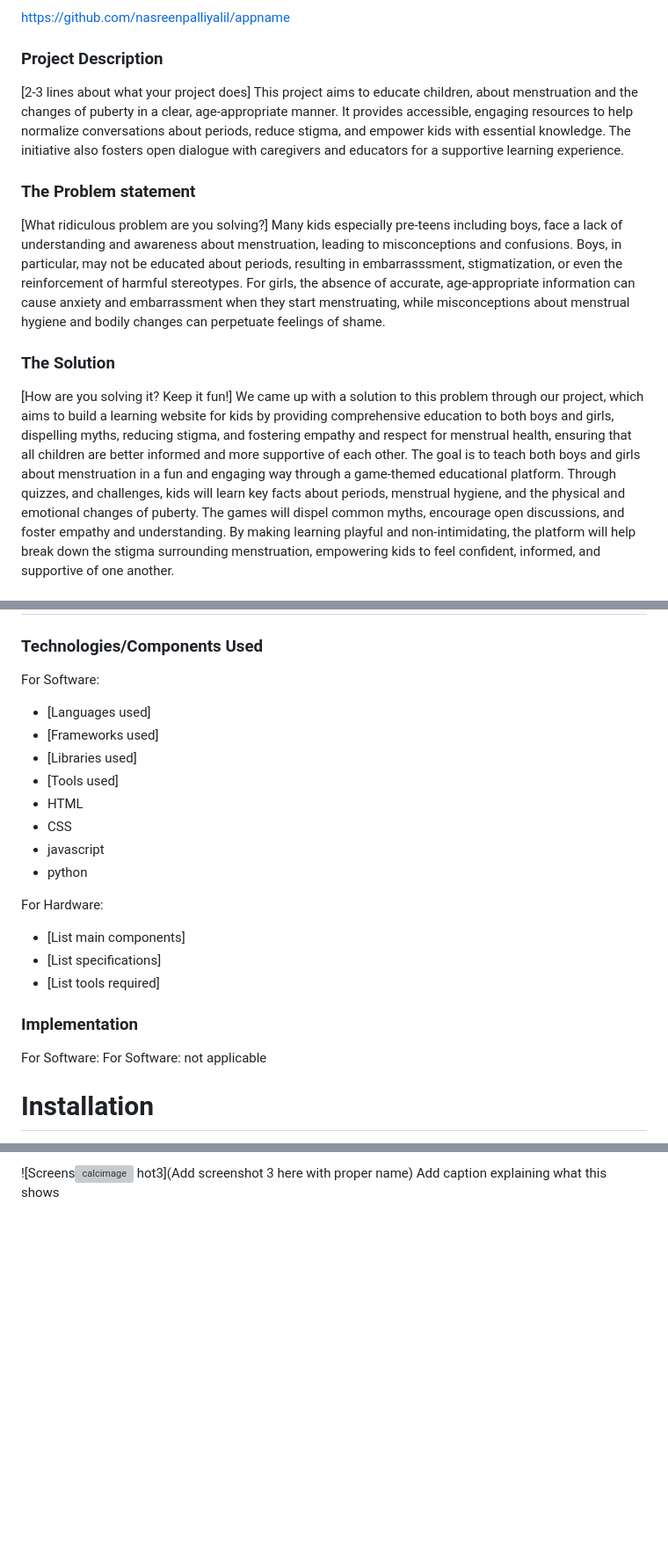
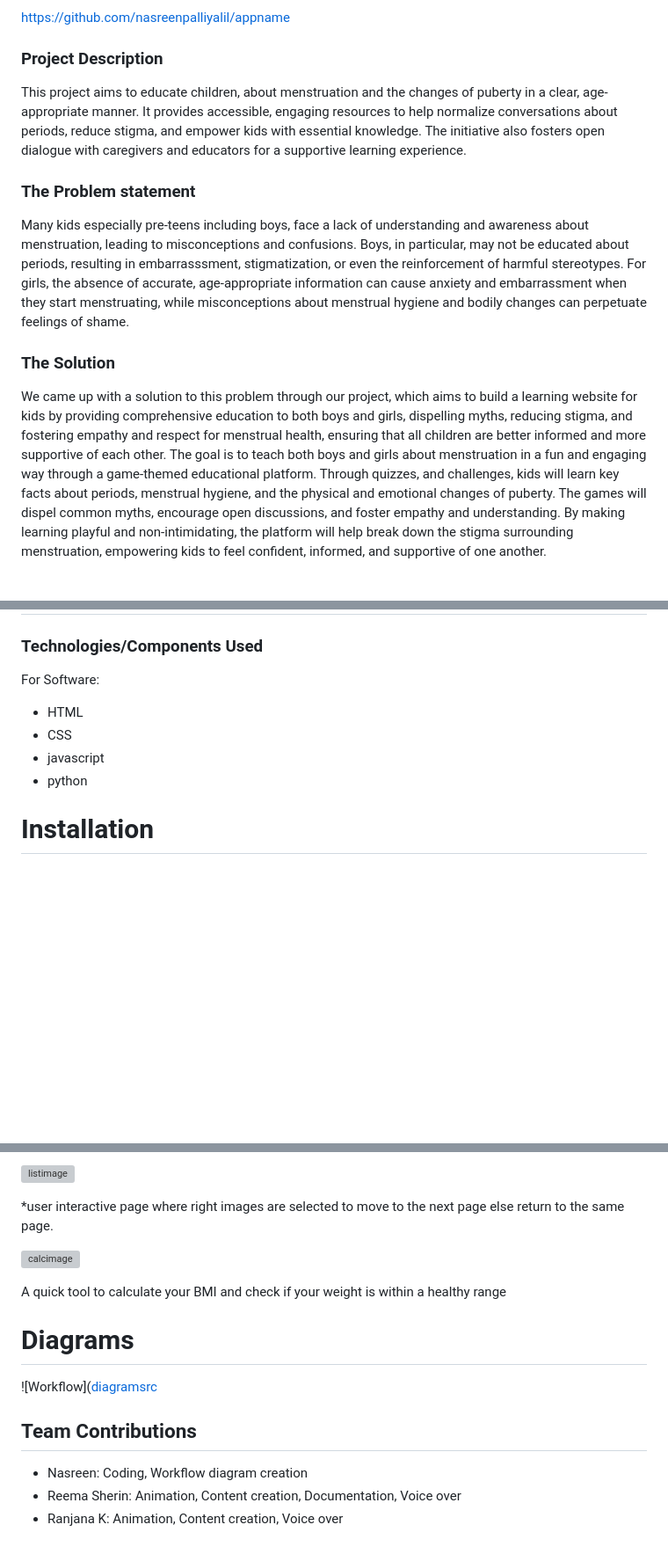
Before and after one commit to nasreenpalliyalil/appname, a Markdown page: README.md, 3 parts joined by grey strips. Shown: that part at 88% size. Drawn GitHub-style; blank space fills up the shorter version; grey boxes are pictures that could not be loaded.

```diff
--- a/README.md
+++ b/README.md
@@ -7,38 +7,22 @@
 https://github.com/nasreenpalliyalil/appname
 
 ### Project Description
-[2-3 lines about what your project does]
 This project aims to educate children, about menstruation and the changes of puberty in a clear, age-appropriate manner. It provides accessible, engaging resources to help normalize conversations about periods, reduce stigma, and empower kids with essential knowledge. The initiative also fosters open dialogue with caregivers and educators for a supportive learning experience.
 
 ### The Problem statement
-[What ridiculous problem are you solving?]
 Many kids especially pre-teens including boys, face a lack of understanding and awareness about menstruation, leading to misconceptions and confusions. Boys, in particular, may not be educated about periods, resulting in embarrasssment, stigmatization, or even the reinforcement of harmful stereotypes. For girls, the absence of accurate, age-appropriate information can cause anxiety and embarrassment when they start menstruating, while misconceptions about menstrual hygiene and bodily changes can perpetuate feelings of shame.
 
 ### The Solution
-[How are you solving it? Keep it fun!]
 We came up with a solution to this problem through our project, which aims to build a learning website for kids by providing comprehensive education to both boys and girls, dispelling myths, reducing stigma, and fostering empathy and respect for menstrual health, ensuring that all children are better informed and more supportive of each other. The goal is to teach both boys and girls about menstruation in a fun and engaging way through a game-themed educational platform. Through quizzes, and challenges, kids will learn key facts about periods, menstrual hygiene, and the physical and emotional changes of puberty. The games will dispel common myths, encourage open discussions, and foster empathy and understanding. By making learning playful and non-intimidating, the platform will help break down the stigma surrounding menstruation, empowering kids to feel confident, informed, and supportive of one another.
 
 ## Technical Details
 ### Technologies/Components Used
 For Software:
-- [Languages used]
-- [Frameworks used]
-- [Libraries used]
-- [Tools used]
 - HTML
 - CSS
 - javascript
 - python
 
-
-For Hardware:
-- [List main components]
-- [List specifications]
-- [List tools required]
-
-### Implementation
-For Software:
-For Software: not applicable
 # Installation
 [commands]
 
@@ -55,4 +36,16 @@ Add caption explaining what this shows
 
-![Screens![calcimage](https://github.com/user-attachments/assets/e59e3364-12ec-42ce-90a7-f644aaefdc42)
-hot3](Add screenshot 3 here with proper name)
-Add caption explaining what this shows
+![listimage](https://github.com/user-attachments/assets/2d0ed207-7625-4b20-bde5-95e52d3dbdeb)
+
+*user interactive page where right images are selected to move to the next page else return to the same page.
+
+![calcimage](https://github.com/user-attachments/assets/0df4a680-ea66-48b6-891f-a160c21d5633)
+
+A quick tool to calculate your BMI and check if your weight is within a healthy range
+
+# Diagrams
+![Workflow]([diagramsrc](https://github.com/user-attachments/assets/4f588f99-44de-45c5-a4bd-8f6f2403f70a)
+
+## Team Contributions
+- Nasreen: Coding, Workflow diagram creation
+- Reema Sherin: Animation, Content creation, Documentation, Voice over
+- Ranjana K: Animation, Content creation, Voice over
```
Also changed, not shown: other parts of README.md (+2 -5 lines).
